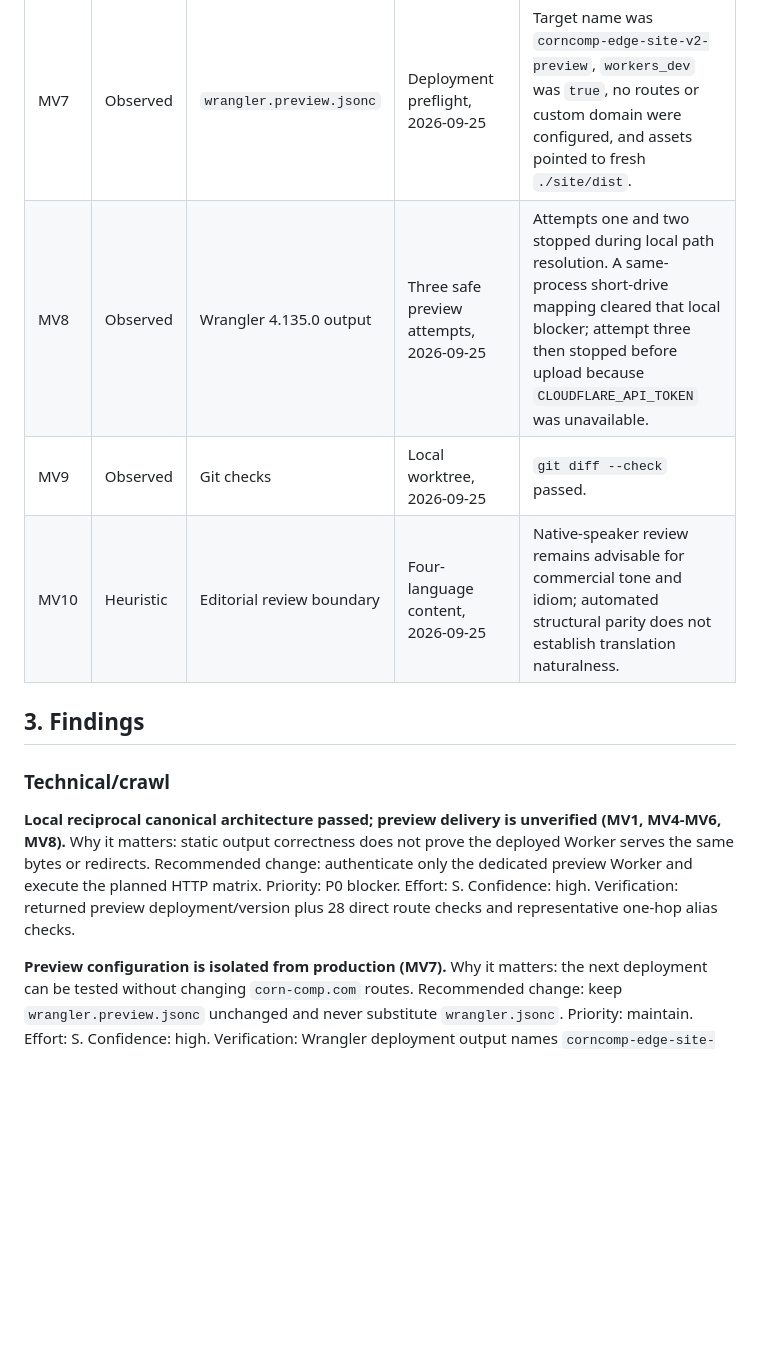
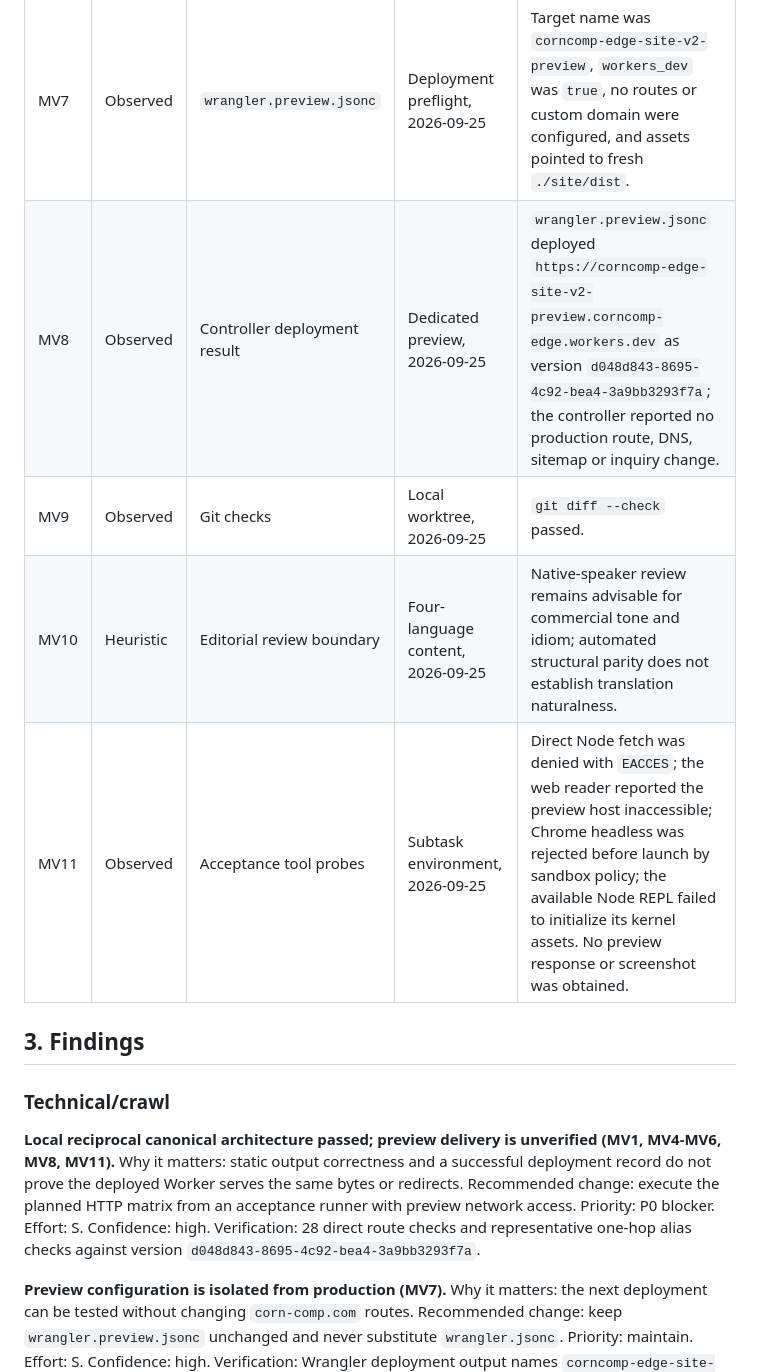
Before and after one commit to zhous6850-alt/corncomp-edge-site, a Markdown page: GEO-SEO-AUDIT.md, the part around one of its changes. GitHub-like rendering; blank space fills up the shorter version.

```diff
--- a/GEO-SEO-AUDIT.md
+++ b/GEO-SEO-AUDIT.md
@@ -169,15 +169,16 @@ No prices, offers, ratings, reviews or publication dates were invented. Inquiry
 | MV5 | Observed | Final built-output gate | 340 synchronized pages, 2026-09-25 | Every synchronized built page had the exact production self-canonical, reciprocal `en`, `fr`, `es`, `ar` alternates, English `x-default`, correct `lang`, and Arabic-only `dir="rtl"`. |
 | MV6 | Derived | MV4-MV5 | Synchronized local output, 2026-09-25 | Local synchronized-entry coverage was 340/340 (100%); translated hash coverage was 255/255 (100%). |
 | MV7 | Observed | `wrangler.preview.jsonc` | Deployment preflight, 2026-09-25 | Target name was `corncomp-edge-site-v2-preview`, `workers_dev` was `true`, no routes or custom domain were configured, and assets pointed to fresh `./site/dist`. |
-| MV8 | Observed | Wrangler 4.135.0 output | Three safe preview attempts, 2026-09-25 | Attempts one and two stopped during local path resolution. A same-process short-drive mapping cleared that local blocker; attempt three then stopped before upload because `CLOUDFLARE_API_TOKEN` was unavailable. |
+| MV8 | Observed | Controller deployment result | Dedicated preview, 2026-09-25 | `wrangler.preview.jsonc` deployed `https://corncomp-edge-site-v2-preview.corncomp-edge.workers.dev` as version `d048d843-8695-4c92-bea4-3a9bb3293f7a`; the controller reported no production route, DNS, sitemap or inquiry change. |
 | MV9 | Observed | Git checks | Local worktree, 2026-09-25 | `git diff --check` passed. |
 | MV10 | Heuristic | Editorial review boundary | Four-language content, 2026-09-25 | Native-speaker review remains advisable for commercial tone and idiom; automated structural parity does not establish translation naturalness. |
+| MV11 | Observed | Acceptance tool probes | Subtask environment, 2026-09-25 | Direct Node fetch was denied with `EACCES`; the web reader reported the preview host inaccessible; Chrome headless was rejected before launch by sandbox policy; the available Node REPL failed to initialize its kernel assets. No preview response or screenshot was obtained. |
 
 ## 3. Findings
 
 ### Technical/crawl
 
-**Local reciprocal canonical architecture passed; preview delivery is unverified (MV1, MV4-MV6, MV8).** Why it matters: static output correctness does not prove the deployed Worker serves the same bytes or redirects. Recommended change: authenticate only the dedicated preview Worker and execute the planned HTTP matrix. Priority: P0 blocker. Effort: S. Confidence: high. Verification: returned preview deployment/version plus 28 direct route checks and representative one-hop alias checks.
+**Local reciprocal canonical architecture passed; preview delivery is unverified (MV1, MV4-MV6, MV8, MV11).** Why it matters: static output correctness and a successful deployment record do not prove the deployed Worker serves the same bytes or redirects. Recommended change: execute the planned HTTP matrix from an acceptance runner with preview network access. Priority: P0 blocker. Effort: S. Confidence: high. Verification: 28 direct route checks and representative one-hop alias checks against version `d048d843-8695-4c92-bea4-3a9bb3293f7a`.
 
 **Preview configuration is isolated from production (MV7).** Why it matters: the next deployment can be tested without changing `corn-comp.com` routes. Recommended change: keep `wrangler.preview.jsonc` unchanged and never substitute `wrangler.jsonc`. Priority: maintain. Effort: S. Confidence: high. Verification: Wrangler deployment output names `corncomp-edge-site-v2-preview` and returns only a `workers.dev` URL.
 
```
Also changed, not shown: other parts of GEO-SEO-AUDIT.md (+13 -13 lines).
